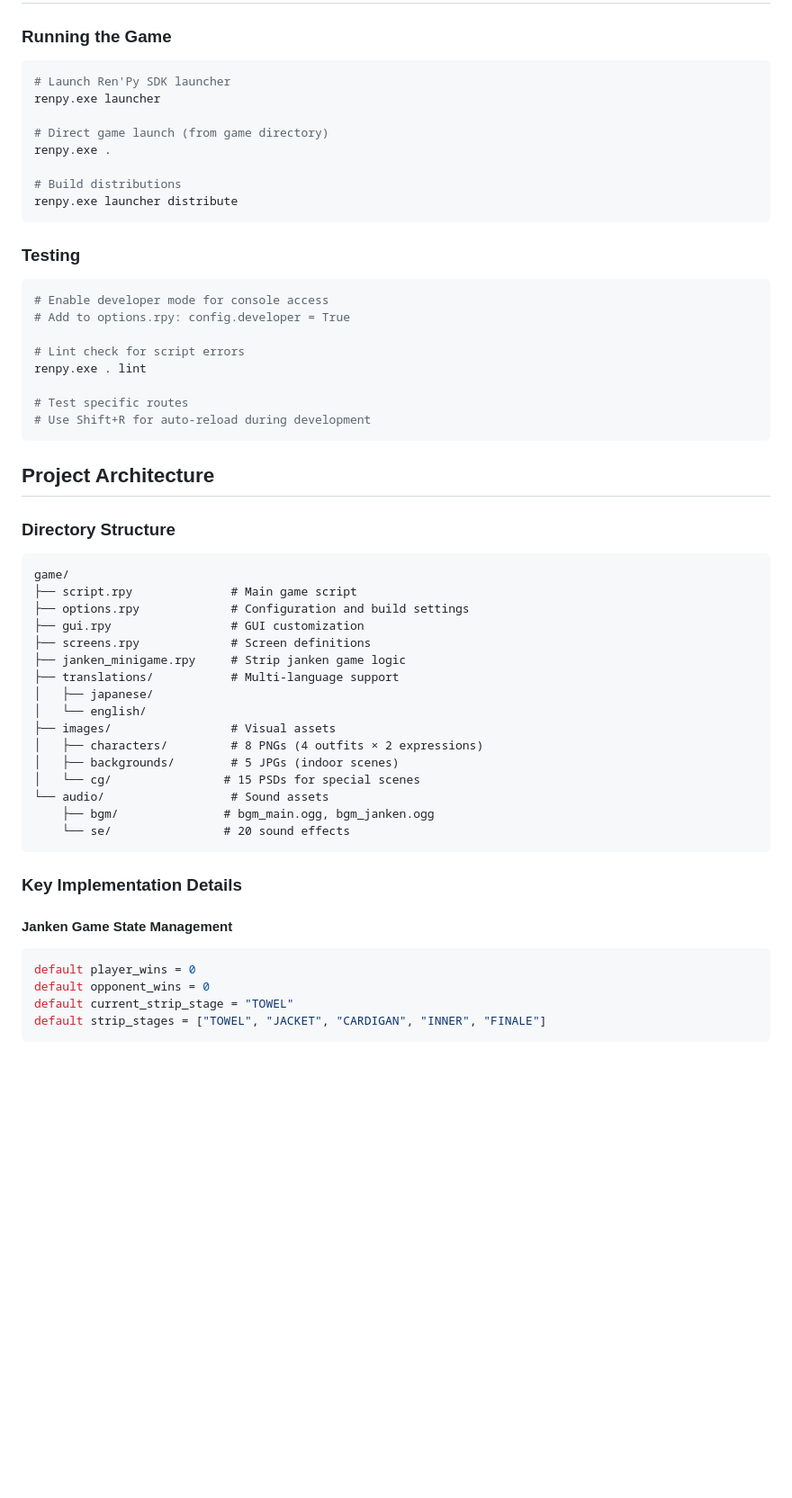
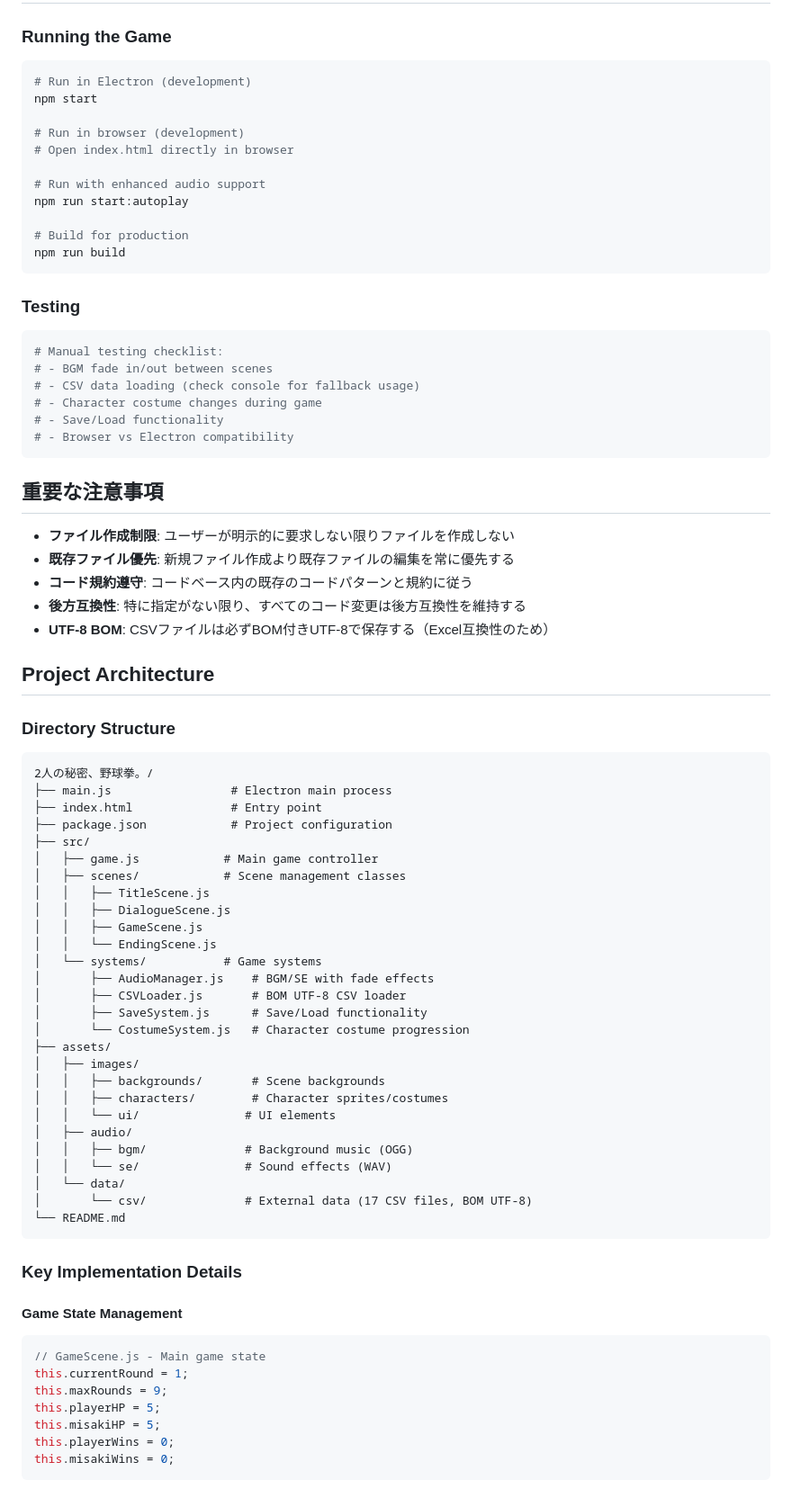
Before and after one commit to ayato-pg/futari-no-himitsu-yakyuken, a Markdown page: CLAUDE.md, the part around one of its changes. Shown at 90% size. GitHub-like rendering; blank space fills up the shorter version.

````diff
--- a/CLAUDE.md
+++ b/CLAUDE.md
@@ -27,56 +93,79 @@ TITLE → PROLOGUE → STRIP_JANKEN → END_A/B/C
 
 ### Running the Game
 ```bash
-# Launch Ren'Py SDK launcher
-renpy.exe launcher
+# Run in Electron (development)
+npm start
 
-# Direct game launch (from game directory)
-renpy.exe .
+# Run in browser (development)
+# Open index.html directly in browser
 
-# Build distributions
-renpy.exe launcher distribute
+# Run with enhanced audio support
+npm run start:autoplay
+
+# Build for production
+npm run build
 ```
 
 ### Testing
 ```bash
-# Enable developer mode for console access
-# Add to options.rpy: config.developer = True
+# Manual testing checklist:
+# - BGM fade in/out between scenes
+# - CSV data loading (check console for fallback usage)
+# - Character costume changes during game
+# - Save/Load functionality
+# - Browser vs Electron compatibility
+```
 
-# Lint check for script errors
-renpy.exe . lint
+## 重要な注意事項
 
-# Test specific routes
-# Use Shift+R for auto-reload during development
-```
+- **ファイル作成制限**: ユーザーが明示的に要求しない限りファイルを作成しない
+- **既存ファイル優先**: 新規ファイル作成より既存ファイルの編集を常に優先する
+- **コード規約遵守**: コードベース内の既存のコードパターンと規約に従う
+- **後方互換性**: 特に指定がない限り、すべてのコード変更は後方互換性を維持する
+- **UTF-8 BOM**: CSVファイルは必ずBOM付きUTF-8で保存する（Excel互換性のため）
 
 ## Project Architecture
 
 ### Directory Structure
 ```
-game/
-├── script.rpy              # Main game script
-├── options.rpy             # Configuration and build settings
-├── gui.rpy                 # GUI customization
-├── screens.rpy             # Screen definitions
-├── janken_minigame.rpy     # Strip janken game logic
-├── translations/           # Multi-language support
-│   ├── japanese/
-│   └── english/
-├── images/                 # Visual assets
-│   ├── characters/         # 8 PNGs (4 outfits × 2 expressions)
-│   ├── backgrounds/        # 5 JPGs (indoor scenes)
-│   └── cg/                # 15 PSDs for special scenes
-└── audio/                  # Sound assets
-    ├── bgm/               # bgm_main.ogg, bgm_janken.ogg
-    └── se/                # 20 sound effects
+2人の秘密、野球拳。/
+├── main.js                 # Electron main process
+├── index.html              # Entry point
+├── package.json            # Project configuration
+├── src/
+│   ├── game.js            # Main game controller
+│   ├── scenes/            # Scene management classes
+│   │   ├── TitleScene.js
+│   │   ├── DialogueScene.js
+│   │   ├── GameScene.js
+│   │   └── EndingScene.js
+│   └── systems/           # Game systems
+│       ├── AudioManager.js    # BGM/SE with fade effects
+│       ├── CSVLoader.js       # BOM UTF-8 CSV loader
+│       ├── SaveSystem.js      # Save/Load functionality
+│       └── CostumeSystem.js   # Character costume progression
+├── assets/
+│   ├── images/
+│   │   ├── backgrounds/       # Scene backgrounds
+│   │   ├── characters/        # Character sprites/costumes
+│   │   └── ui/               # UI elements
+│   ├── audio/
+│   │   ├── bgm/              # Background music (OGG)
+│   │   └── se/               # Sound effects (WAV)
+│   └── data/
+│       └── csv/              # External data (17 CSV files, BOM UTF-8)
+└── README.md
 ```
 
 ### Key Implementation Details
 
-#### Janken Game State Management
-```python
-default player_wins = 0
-default opponent_wins = 0
-default current_strip_stage = "TOWEL"
-default strip_stages = ["TOWEL", "JACKET", "CARDIGAN", "INNER", "FINALE"]
+#### Game State Management
+```javascript
+// GameScene.js - Main game state
+this.currentRound = 1;
+this.maxRounds = 9;
+this.playerHP = 5;
+this.misakiHP = 5;
+this.playerWins = 0;
+this.misakiWins = 0;
 ```
````
Also changed, not shown: other parts of CLAUDE.md (+148 -36 lines).
